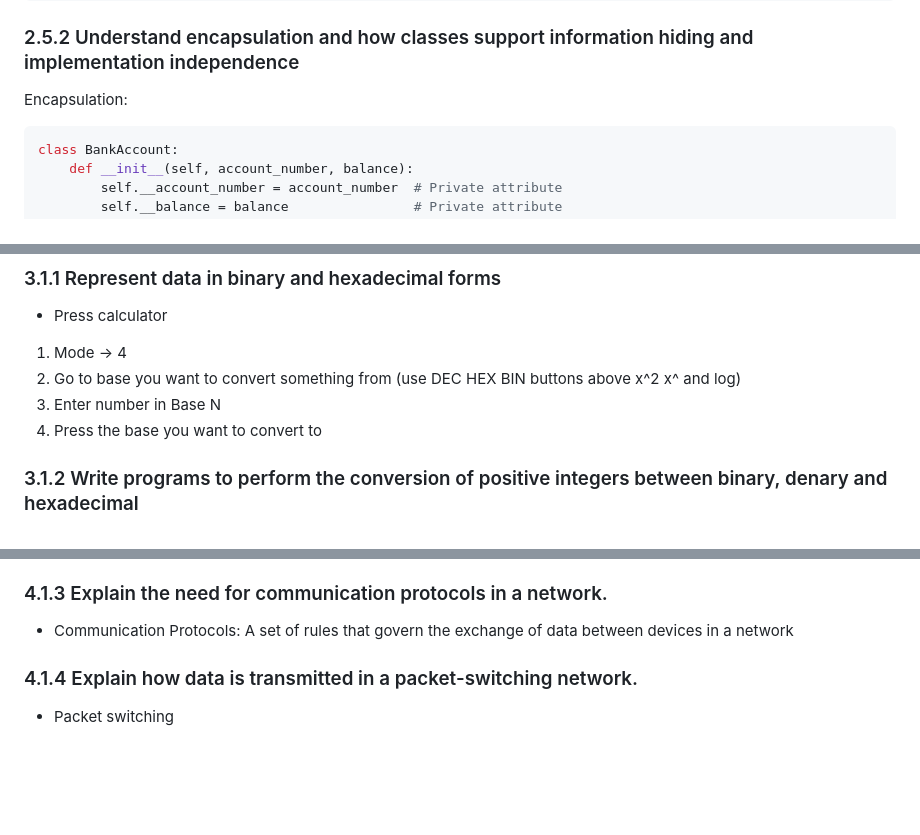
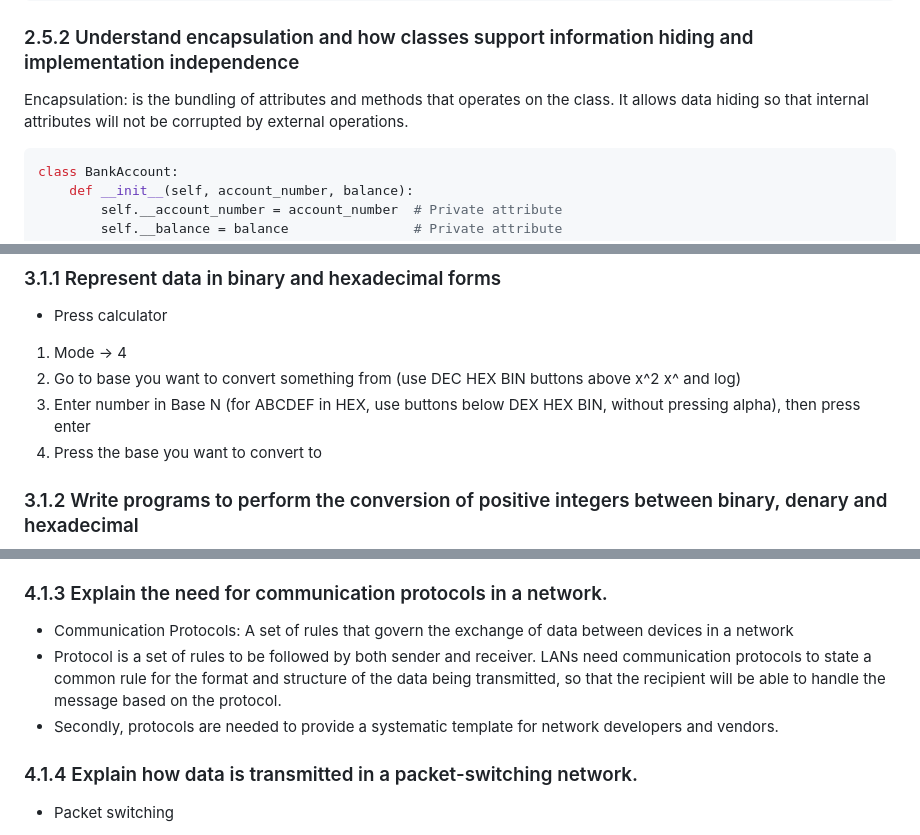
Before and after one commit to rawrrawrpurpledinosaur/H2-Computing-Notes, a Markdown page: syllabus.md, 3 parts joined by grey strips. GitHub-like rendering; blank space fills up the shorter version.

````diff
--- a/syllabus.md
+++ b/syllabus.md
@@ -158,7 +161,7 @@ david = Person("David", 20) # Object (omg david is an object confirmed?!?1?)
 ```
 
 ### 2.5.2 Understand encapsulation and how classes support information hiding and implementation independence
-Encapsulation:
+Encapsulation: is the bundling of attributes and methods that operates on the class. It allows data hiding so that internal attributes will not be corrupted by external operations.
 ```py
 class BankAccount:
     def __init__(self, account_number, balance):
@@ -214,7 +217,7 @@ Exclude: method overload and multiple inheritance
 - Press calculator
 1. Mode -> 4
 2. Go to base you want to convert something from (use DEC HEX BIN buttons above x^2 x^ and log)
-3. Enter number in Base N
+3. Enter number in Base N (for ABCDEF in HEX, use buttons below DEX HEX BIN, without pressing alpha), then press enter
 4. Press the base you want to convert to
 
 ### 3.1.2 Write programs to perform the conversion of positive integers between binary, denary and hexadecimal
@@ -512,6 +515,12 @@ Refer to explanation on [packet switching and circuit switching network](#packet
 
 ### 4.1.3 Explain the need for communication protocols in a network.
 - Communication Protocols: A set of rules that govern the exchange of data between devices in a network
+- Protocol is a set of rules to be followed by both sender and receiver. LANs need
+communication protocols to state a common rule for the format and structure of the data
+being transmitted, so that the recipient will be able to handle the message based on the
+protocol.
+- Secondly, protocols are needed to provide a systematic template for network
+developers and vendors.
 
 ### 4.1.4 Explain how data is transmitted in a packet-switching network. <a name="packet"></a>
 - Packet switching
````
Also changed, not shown: other parts of syllabus.md (+6 -3 lines).
